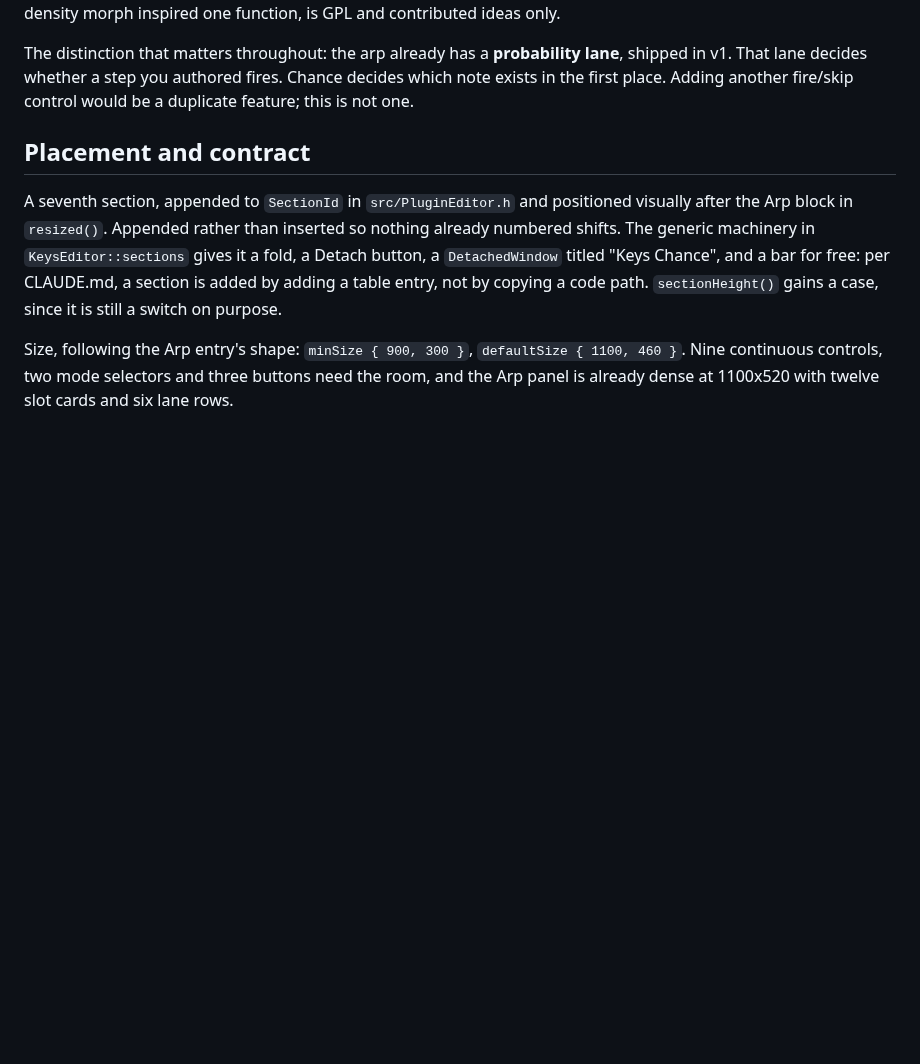
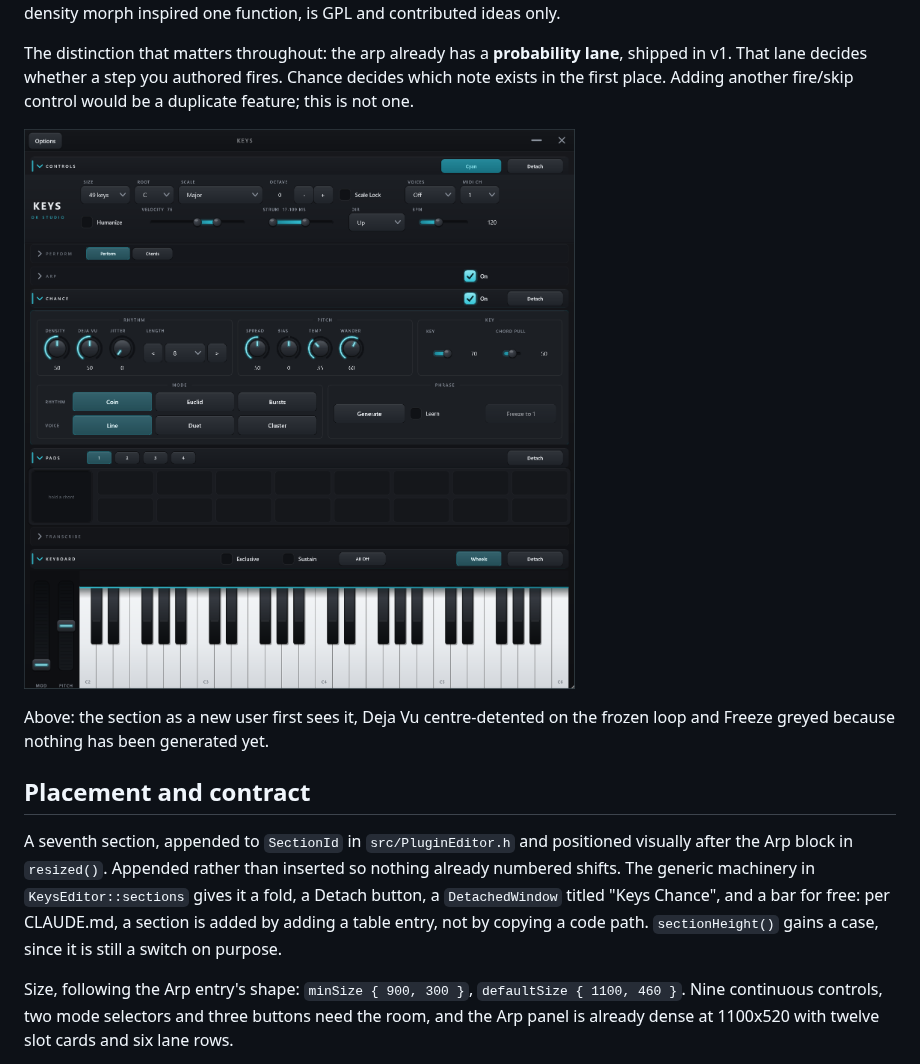
Before and after one commit to owenpkent/Keys, a Markdown page: docs/CHANCE_DESIGN.md, the part around one of its changes. GitHub-like rendering; pictures changed too: assets/screenshots/chance-section.png (added); blank space fills up the shorter version.

```diff
--- a/docs/CHANCE_DESIGN.md
+++ b/docs/CHANCE_DESIGN.md
@@ -17,6 +17,11 @@ The distinction that matters throughout: the arp already has a **probability lan
 shipped in v1. That lane decides whether a step you authored fires. Chance decides
 which note exists in the first place. Adding another fire/skip control would be a
 duplicate feature; this is not one.
+
+![The Chance section at its shipping defaults](../assets/screenshots/chance-section.png)
+
+Above: the section as a new user first sees it, Deja Vu centre-detented on the frozen
+loop and Freeze greyed because nothing has been generated yet.
 
 ## Placement and contract
 
```
Also changed, not shown: other parts of docs/CHANCE_DESIGN.md (+27 -0 lines).
